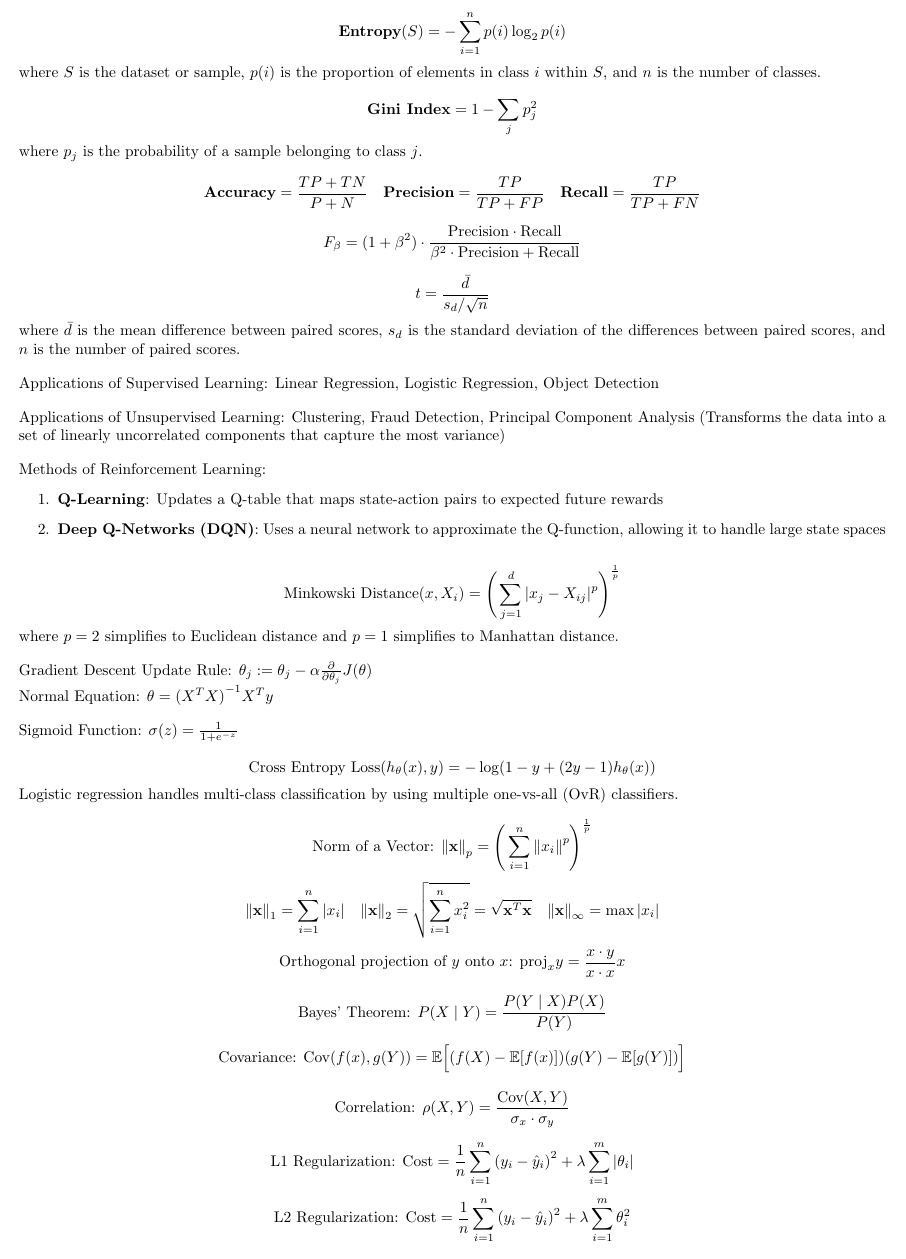
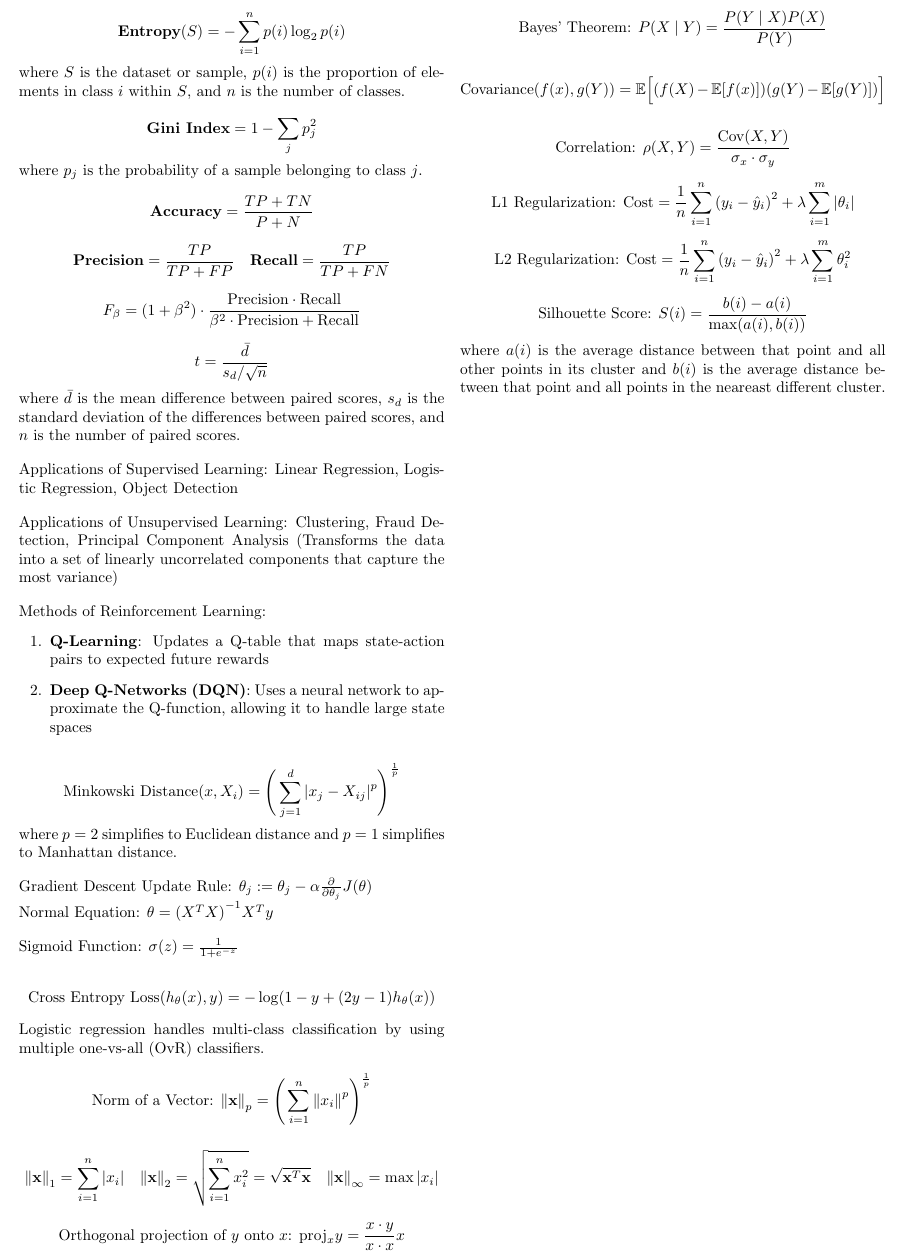
Before and after one commit to DRobinson4105/UCF, a LaTeX problem sheet (CAP4630/exam1.tex): part of the page, cut so that both start at the same text. Compiled offline with pdfLaTeX.

Commit message:
ai study

```diff
--- a/CAP4630/exam1.tex
+++ b/CAP4630/exam1.tex
@@ -1,4 +1,4 @@
-\documentclass{article}
+\documentclass[twocolumn]{article}
 \usepackage{amsmath}
 \usepackage{amssymb}
 \usepackage[a4paper, top=0.25in, bottom=0.25in, left=0.25in, right=0.25in]{geometry}
@@ -11,7 +11,9 @@
 
 \[\textbf{Gini Index}=1-\sum_j p_j^2\] where $p_j$ is the probability of a sample belonging to class $j$.
 
-\[\textbf{Accuracy}=\frac{TP+TN}{P+N}\quad\textbf{Precision}=\frac{TP}{TP+FP}\quad\textbf{Recall}=\frac{TP}{TP+FN}\]
+\[\textbf{Accuracy}=\frac{TP+TN}{P+N}\]
+
+\[\textbf{Precision}=\frac{TP}{TP+FP}\quad\textbf{Recall}=\frac{TP}{TP+FN}\]
 
 \[F_\beta = (1+\beta^2)\cdot\frac{\text{Precision}\cdot\text{Recall}}{\beta^2\cdot\text{Precision}+\text{Recall}}\]
 
@@ -52,11 +54,13 @@ Logistic regression handles multi-class classification by using multiple one-vs-
 
 \[\text{Bayes' Theorem: }P(X\mid Y)=\frac{P(Y\mid X)P(X)}{P(Y)}\]
 
-\[\text{Covariance: }\text{Cov}(f(x), g(Y))=\mathbb{E}\Big[(f(X)-\mathbb{E}[f(x)])(g(Y)-\mathbb{E}[g(Y)])\Big]\]
+\[\text{Covariance}(f(x), g(Y))=\mathbb{E}\Big[(f(X)-\mathbb{E}[f(x)])(g(Y)-\mathbb{E}[g(Y)])\Big]\]
 
 \[\text{Correlation: }\rho(X, Y)=\frac{\text{Cov}(X, Y)}{\sigma_x\cdot\sigma_y}\]
 
 \[\text{L1 Regularization: }\text{Cost}=\frac{1}{n}\sum_{i=1}^n{(y_i-\hat{y}_i)}^2+\lambda\sum_{i=1}^m|\theta_i|\]
 
 \[\text{L2 Regularization: }\text{Cost}=\frac{1}{n}\sum_{i=1}^n{(y_i-\hat{y}_i)}^2+\lambda\sum_{i=1}^m{\theta^2_i}\]
+
+\[\text{Silhouette Score: }S(i)=\frac{b(i)-a(i)}{\max(a(i),b(i))}\] where $a(i)$ is the average distance between that point and all other points in its cluster and $b(i)$ is the average distance between that point and all points in the neareast different cluster.
 \end{document}
```
Also changed, not shown: CAP4630/exam1.pdf.
